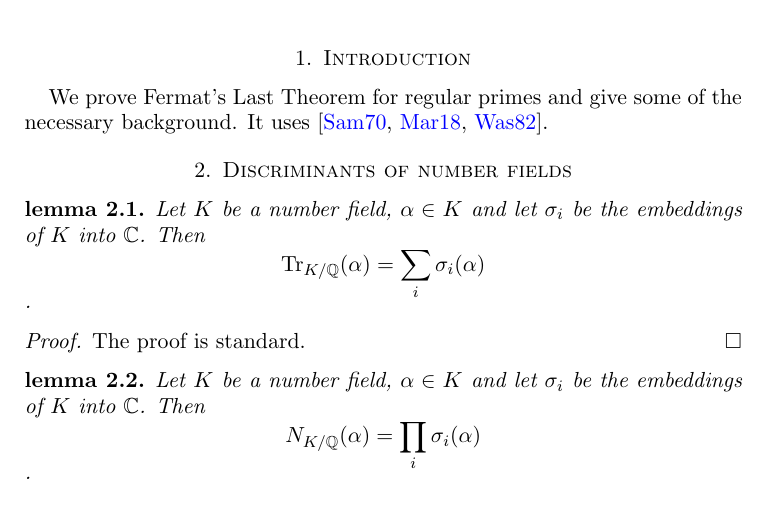
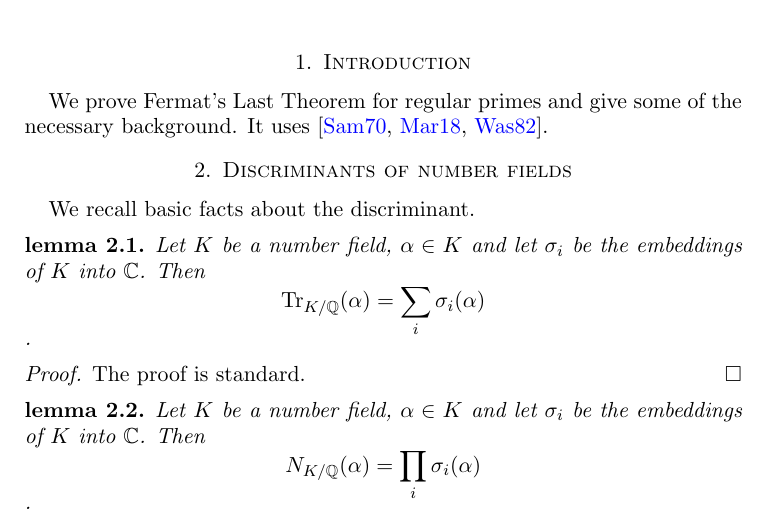
Before and after one commit to leanprover-community/flt-regular, a LaTeX paper (doc/web.tex, which reads doc/content.tex): part of page 1 of 6, cut so that both start at the same text. Compiled offline with pdfLaTeX.

Commit message:
maybe this

```diff
--- a/doc/content.tex
+++ b/doc/content.tex
@@ -4,6 +4,7 @@
 We prove Fermat's Last Theorem for regular primes and give some of the necessary background. It uses \cite{Samuel,marcus,washington}.
 
 \section{Discriminants of number fields}
+We recall basic facts about the discriminant.
 \begin{lemma}
     \label{lemma:alt_definition_of_trace}
     \lean{trace_eq_sum_embeddings}
```
